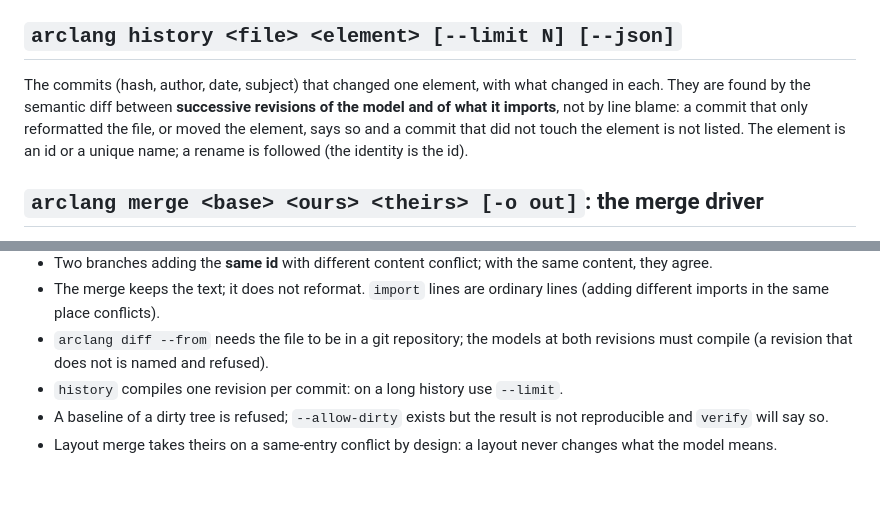
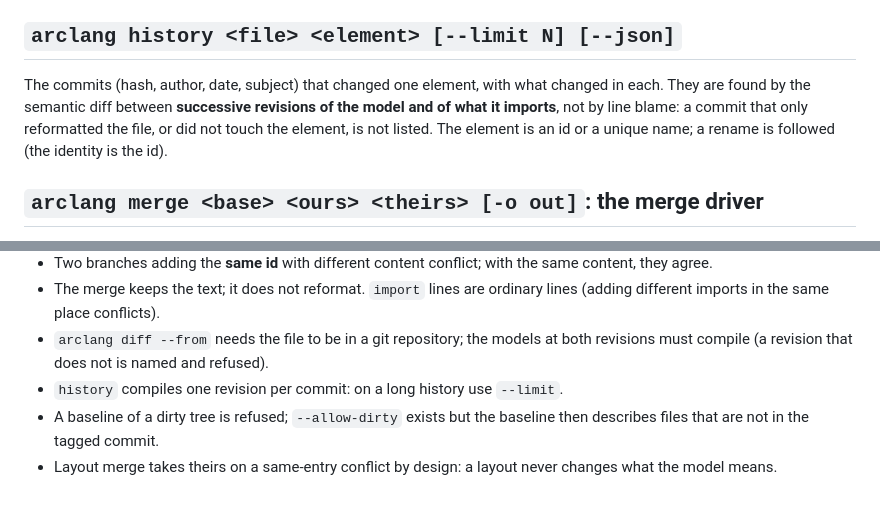
Before and after one commit to Mbaroudi/arclang, a Markdown page: docs/SEMANTIC_GIT.md, 2 parts joined by grey strips. Drawn GitHub-style.

Commit message:
docs: semantic git wording

```diff
--- a/docs/SEMANTIC_GIT.md
+++ b/docs/SEMANTIC_GIT.md
@@ -44,7 +44,7 @@ Consequences:
 
 ## `arclang history <file> <element> [--limit N] [--json]`
 
-The commits (hash, author, date, subject) that changed one element, with what changed in each. They are found by the semantic diff between **successive revisions of the model and of what it imports**, not by line blame: a commit that only reformatted the file, or moved the element, says so and a commit that did not touch the element is not listed. The element is an id or a unique name; a rename is followed (the identity is the id).
+The commits (hash, author, date, subject) that changed one element, with what changed in each. They are found by the semantic diff between **successive revisions of the model and of what it imports**, not by line blame: a commit that only reformatted the file, or did not touch the element, is not listed. The element is an id or a unique name; a rename is followed (the identity is the id).
 
 ## `arclang merge <base> <ours> <theirs> [-o out]`: the merge driver
 
@@ -121,5 +121,5 @@ and creates the annotated tag `baseline/<name>` on the commit. It never pushes.
 - The merge keeps the text; it does not reformat. `import` lines are ordinary lines (adding different imports in the same place conflicts).
 - `arclang diff --from` needs the file to be in a git repository; the models at both revisions must compile (a revision that does not is named and refused).
 - `history` compiles one revision per commit: on a long history use `--limit`.
-- A baseline of a dirty tree is refused; `--allow-dirty` exists but the result is not reproducible and `verify` will say so.
+- A baseline of a dirty tree is refused; `--allow-dirty` exists but the baseline then describes files that are not in the tagged commit.
 - Layout merge takes theirs on a same-entry conflict by design: a layout never changes what the model means.
```
